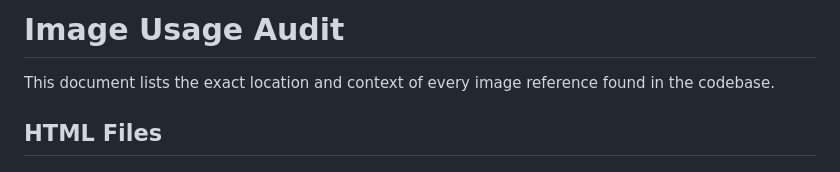
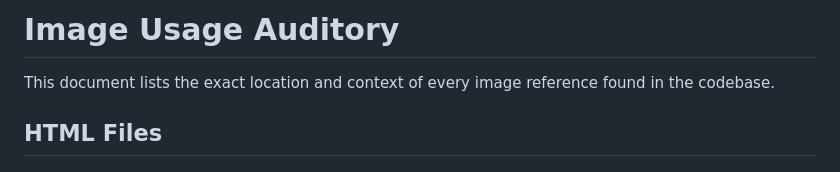
Before and after one commit to mario-av/website, a Markdown page: README_IMAGES.md, the part around the change. GitHub-like rendering.

Commit message:
Actualizar README_IMAGES.md

```diff
--- a/README_IMAGES.md
+++ b/README_IMAGES.md
@@ -1,4 +1,4 @@
-# Image Usage Audit
+# Image Usage Auditory
 
 This document lists the exact location and context of every image reference found in the codebase.
 
```
